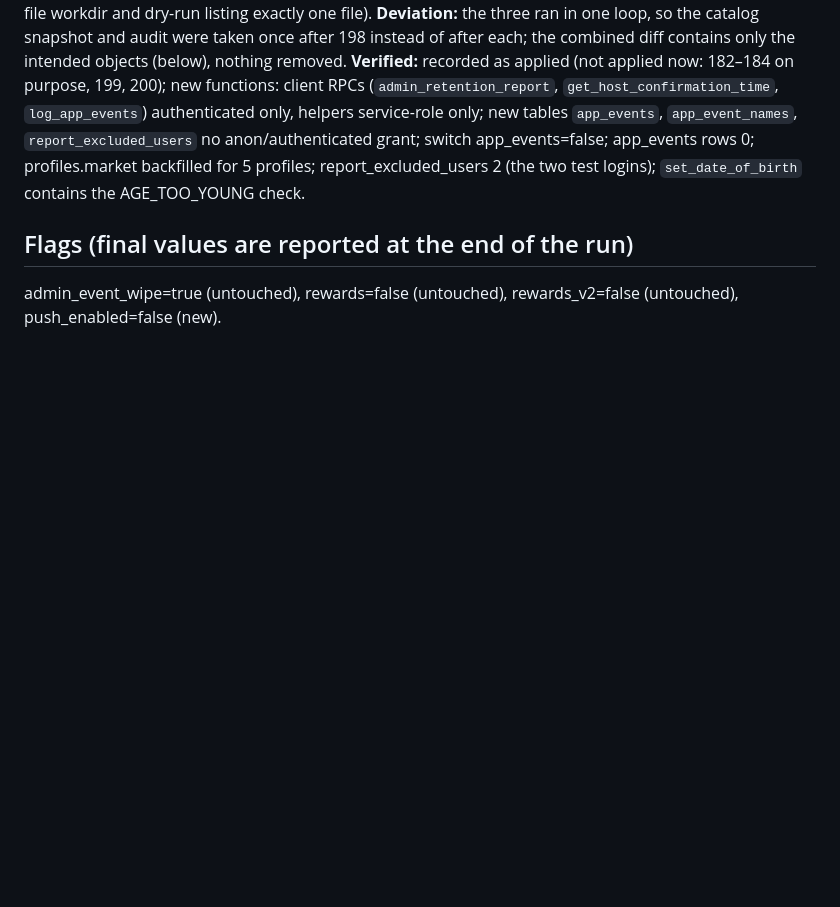
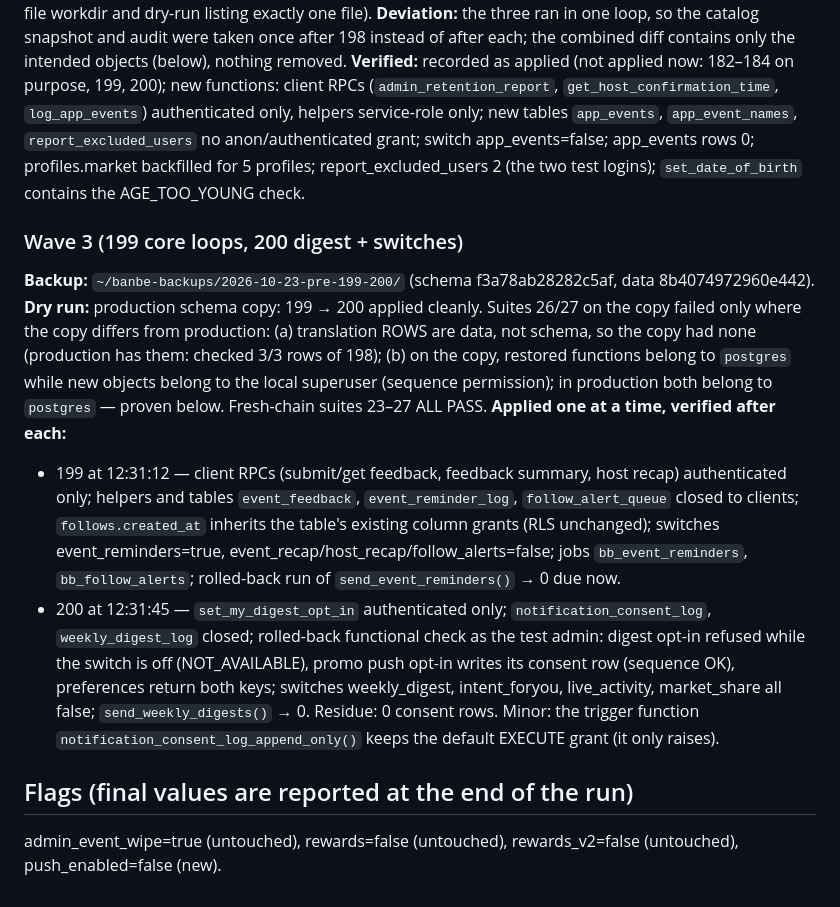
Before and after one commit to dotrung1998/banbe_Antigravity, a Markdown page: .claude/notes/61-retention-run-production-log.md, the part around the change. GitHub-like rendering; blank space fills up the shorter version.

Commit message:
docs(retention): production log wave 3 (199, 200 applied 2026-10-23)

```diff
--- a/.claude/notes/61-retention-run-production-log.md
+++ b/.claude/notes/61-retention-run-production-log.md
@@ -48,5 +48,23 @@ only; new tables `app_events`, `app_event_names`, `report_excluded_users` no ano
 app_events=false; app_events rows 0; profiles.market backfilled for 5 profiles; report_excluded_users 2 (the two test
 logins); `set_date_of_birth` contains the AGE_TOO_YOUNG check.
 
+### Wave 3 (199 core loops, 200 digest + switches)
+**Backup:** `~/banbe-backups/2026-10-23-pre-199-200/` (schema f3a78ab28282c5af, data 8b4074972960e442).
+**Dry run:** production schema copy: 199 → 200 applied cleanly. Suites 26/27 on the copy failed only where the copy
+differs from production: (a) translation ROWS are data, not schema, so the copy had none (production has them:
+checked 3/3 rows of 198); (b) on the copy, restored functions belong to `postgres` while new objects belong to the
+local superuser (sequence permission); in production both belong to `postgres` — proven below. Fresh-chain suites
+23–27 ALL PASS.
+**Applied one at a time, verified after each:**
+- 199 at 12:31:12 — client RPCs (submit/get feedback, feedback summary, host recap) authenticated only; helpers and
+  tables `event_feedback`, `event_reminder_log`, `follow_alert_queue` closed to clients; `follows.created_at` inherits the
+  table's existing column grants (RLS unchanged); switches event_reminders=true, event_recap/host_recap/follow_alerts=false;
+  jobs `bb_event_reminders`, `bb_follow_alerts`; rolled-back run of `send_event_reminders()` → 0 due now.
+- 200 at 12:31:45 — `set_my_digest_opt_in` authenticated only; `notification_consent_log`, `weekly_digest_log` closed;
+  rolled-back functional check as the test admin: digest opt-in refused while the switch is off (NOT_AVAILABLE),
+  promo push opt-in writes its consent row (sequence OK), preferences return both keys; switches weekly_digest,
+  intent_foryou, live_activity, market_share all false; `send_weekly_digests()` → 0. Residue: 0 consent rows.
+  Minor: the trigger function `notification_consent_log_append_only()` keeps the default EXECUTE grant (it only raises).
+
 ## Flags (final values are reported at the end of the run)
 admin_event_wipe=true (untouched), rewards=false (untouched), rewards_v2=false (untouched), push_enabled=false (new).
```
